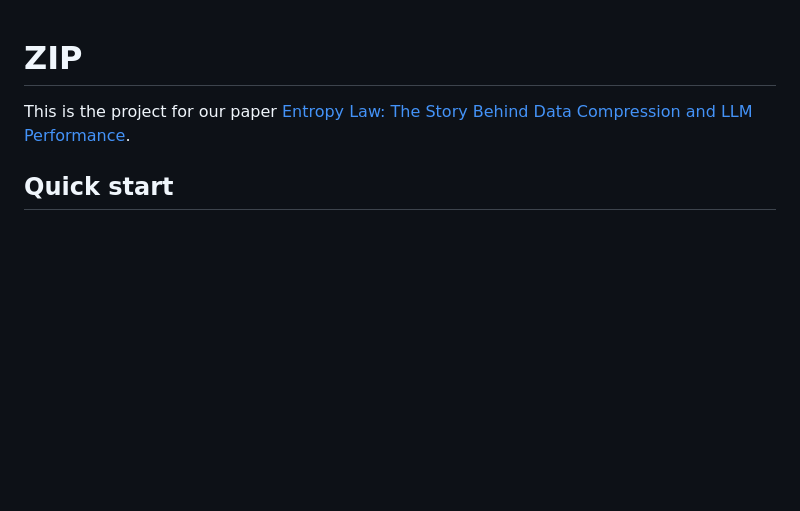
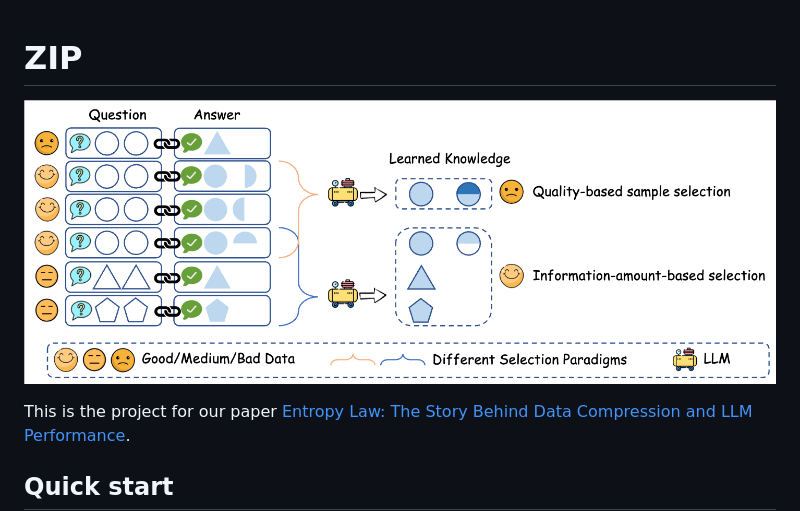
Before and after one commit to USTC-StarTeam/ZIP, a Markdown page: README.md, the part around the change. Rendered like a GitHub page; pictures changed too: assets/motivation.png (added); blank space fills up the shorter version.

Commit message:
Add figure

```diff
--- a/README.md
+++ b/README.md
@@ -1,4 +1,6 @@
 # ZIP
+
+![Motivation](assets/motivation.png)
 
 This is the project for our paper [Entropy Law: The Story Behind Data Compression and LLM Performance](https://arxiv.org/abs/2407.06645).
 
```
